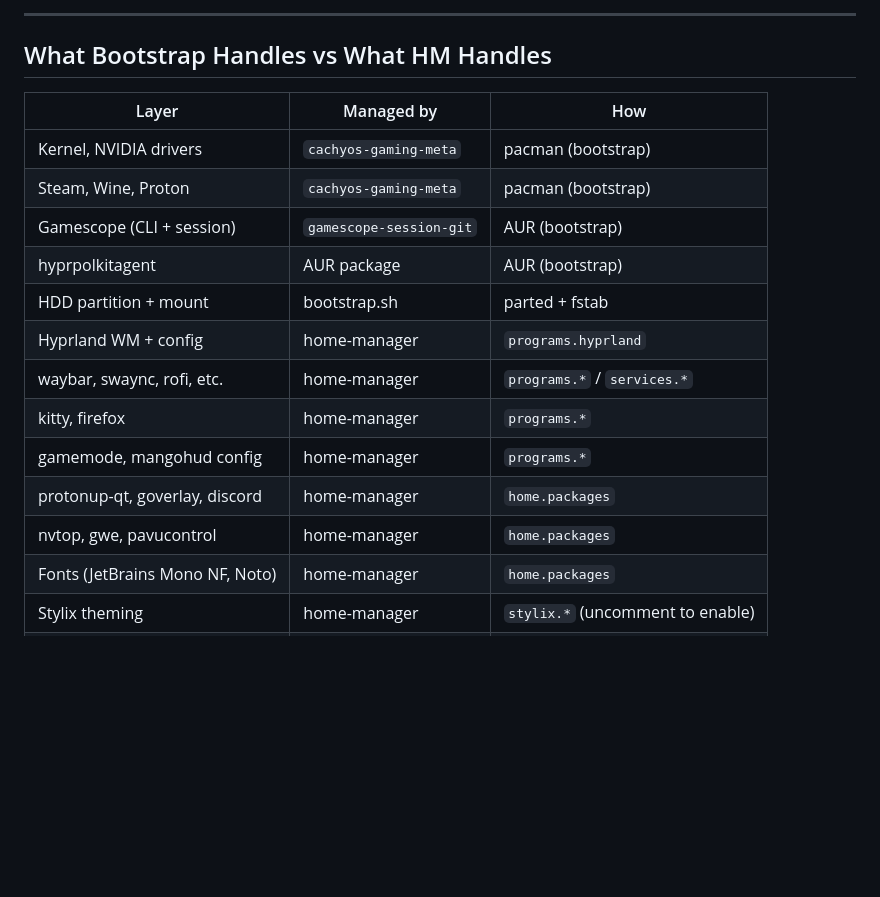
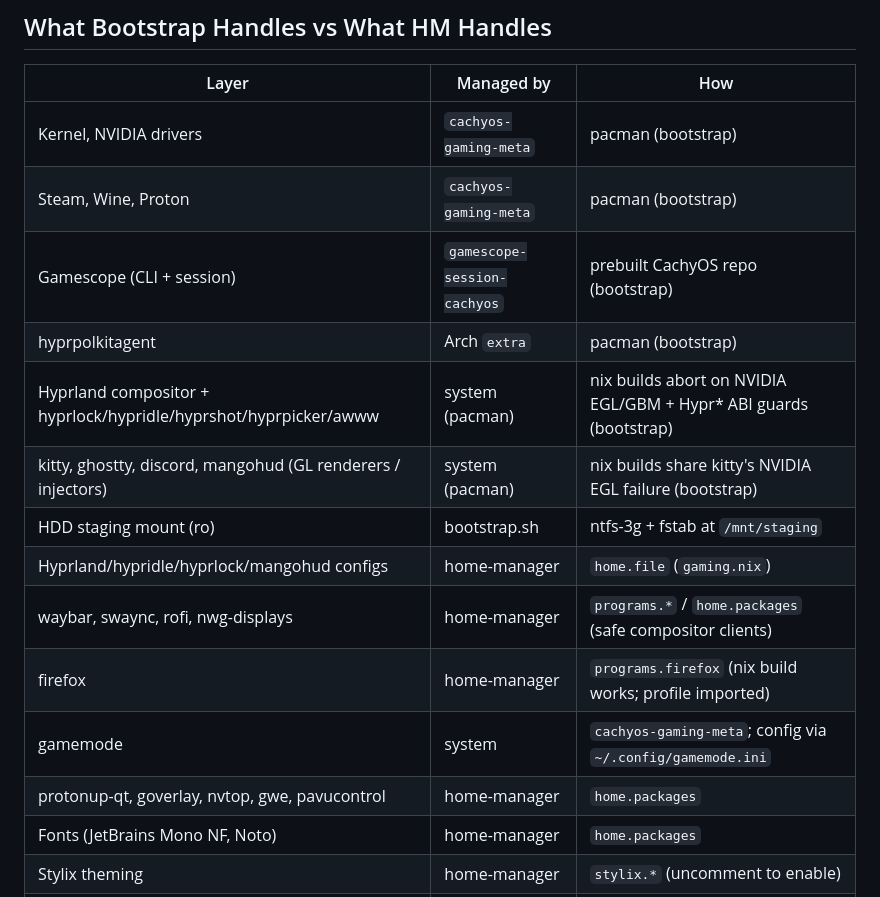
Before and after one commit to Roni1993/fleek, a Markdown page: ROADMAP.md, the part around one of its changes. Drawn GitHub-style; blank space fills up the shorter version.

```diff
--- a/ROADMAP.md
+++ b/ROADMAP.md
@@ -117,15 +119,16 @@
 |---|---|---|
 | Kernel, NVIDIA drivers | `cachyos-gaming-meta` | pacman (bootstrap) |
 | Steam, Wine, Proton | `cachyos-gaming-meta` | pacman (bootstrap) |
-| Gamescope (CLI + session) | `gamescope-session-git` | AUR (bootstrap) |
-| hyprpolkitagent | AUR package | AUR (bootstrap) |
-| HDD partition + mount | bootstrap.sh | parted + fstab |
-| Hyprland WM + config | home-manager | `programs.hyprland` |
-| waybar, swaync, rofi, etc. | home-manager | `programs.*` / `services.*` |
-| kitty, firefox | home-manager | `programs.*` |
-| gamemode, mangohud config | home-manager | `programs.*` |
-| protonup-qt, goverlay, discord | home-manager | `home.packages` |
-| nvtop, gwe, pavucontrol | home-manager | `home.packages` |
+| Gamescope (CLI + session) | `gamescope-session-cachyos` | prebuilt CachyOS repo (bootstrap) |
+| hyprpolkitagent | Arch `extra` | pacman (bootstrap) |
+| Hyprland compositor + hyprlock/hypridle/hyprshot/hyprpicker/awww | system (pacman) | nix builds abort on NVIDIA EGL/GBM + Hypr\* ABI guards (bootstrap) |
+| kitty, ghostty, discord, mangohud (GL renderers / injectors) | system (pacman) | nix builds share kitty's NVIDIA EGL failure (bootstrap) |
+| HDD staging mount (ro) | bootstrap.sh | ntfs-3g + fstab at `/mnt/staging` |
+| Hyprland/hypridle/hyprlock/mangohud configs | home-manager | `home.file` (`gaming.nix`) |
+| waybar, swaync, rofi, nwg-displays | home-manager | `programs.*` / `home.packages` (safe compositor clients) |
+| firefox | home-manager | `programs.firefox` (nix build works; profile imported) |
+| gamemode | system | `cachyos-gaming-meta`; config via `~/.config/gamemode.ini` |
+| protonup-qt, goverlay, nvtop, gwe, pavucontrol | home-manager | `home.packages` |
 | Fonts (JetBrains Mono NF, Noto) | home-manager | `home.packages` |
 | Stylix theming | home-manager | `stylix.*` (uncomment to enable) |
 | git, ssh, gpg | home-manager | `programs.*` |
```
Also changed, not shown: other parts of ROADMAP.md (+17 -15 lines).
